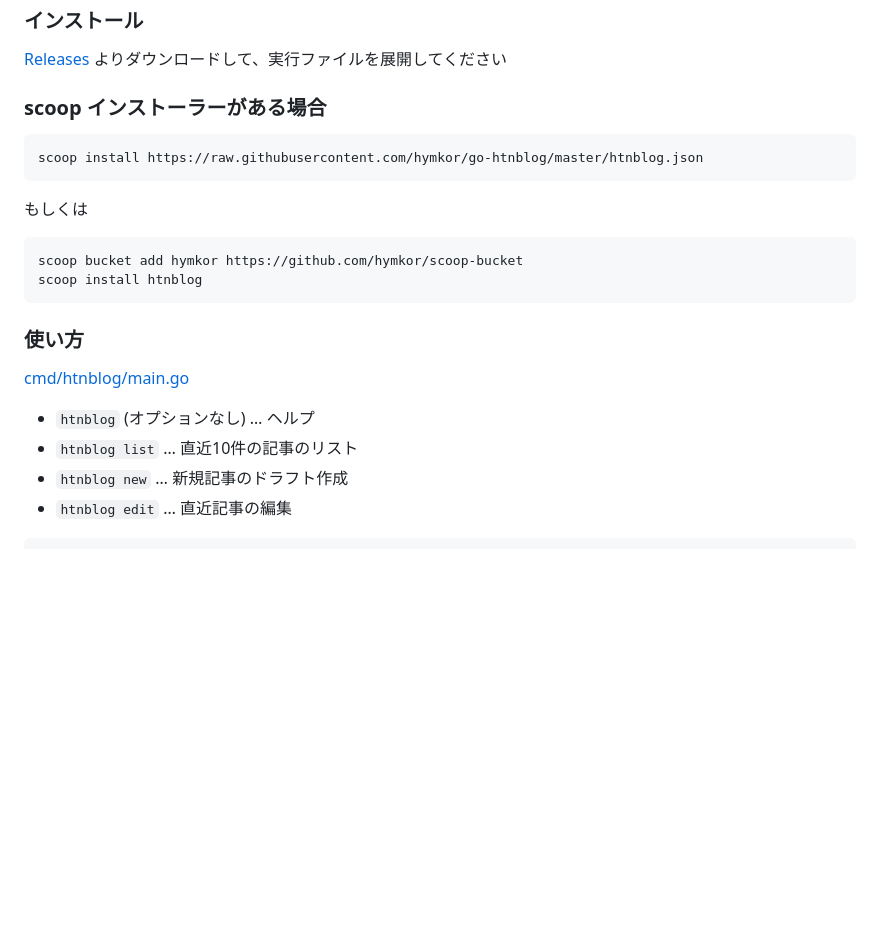
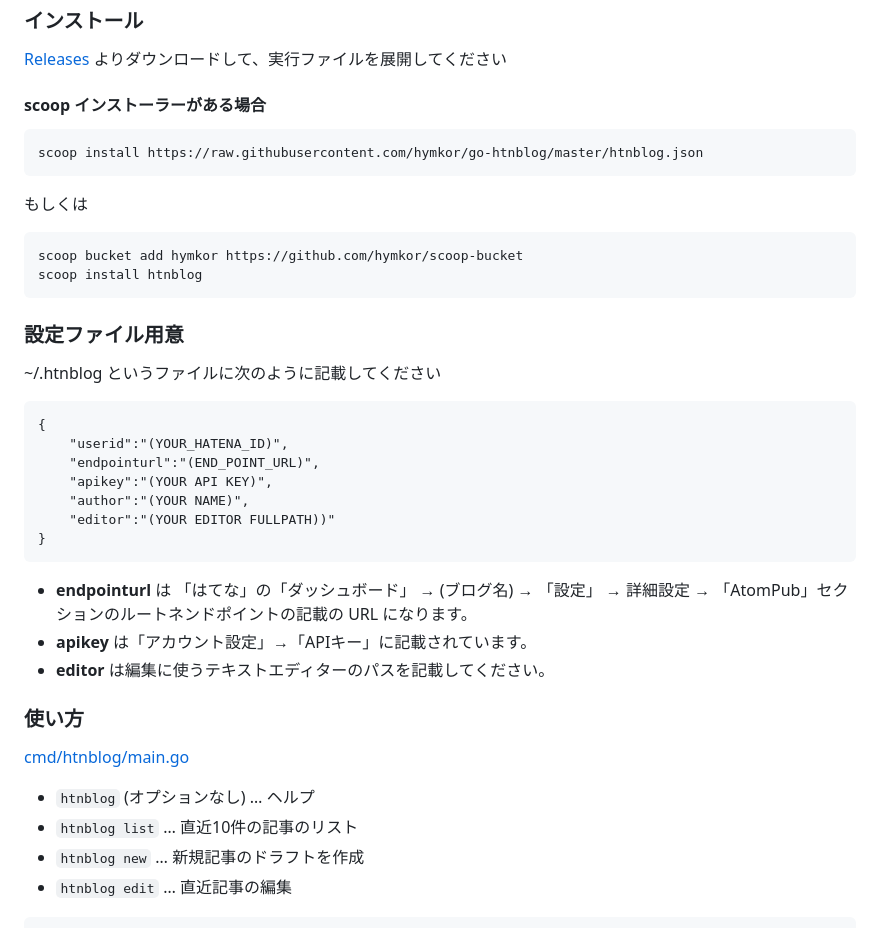
Before and after one commit to hymkor/go-htnblog, a Markdown page: README.md, the part around the change. Drawn GitHub-style; blank space fills up the shorter version.

Commit message:
README.md: wrote usage more

````diff
--- a/README.md
+++ b/README.md
@@ -13,7 +13,7 @@ go-htnblog：はてなブログ投稿用Go言語パッケージ
 [Releases](https://github.com/hymkor/go-htnblog/releases)
 よりダウンロードして、実行ファイルを展開してください
 
-### scoop インストーラーがある場合
+#### scoop インストーラーがある場合
 
 ```
 scoop install https://raw.githubusercontent.com/hymkor/go-htnblog/master/htnblog.json
@@ -26,13 +26,31 @@ scoop bucket add hymkor https://github.com/hymkor/scoop-bucket
 scoop install htnblog
 ```
 
+### 設定ファイル用意
+
+~/.htnblog というファイルに次のように記載してください
+
+```
+{
+    "userid":"(YOUR_HATENA_ID)",
+    "endpointurl":"(END_POINT_URL)",
+    "apikey":"(YOUR API KEY)",
+    "author":"(YOUR NAME)",
+    "editor":"(YOUR EDITOR FULLPATH))"
+}
+```
+
+- **endpointurl** は 「はてな」の「ダッシュボード」 → (ブログ名) → 「設定」 → 詳細設定 → 「AtomPub」セクションのルートネンドポイントの記載の URL になります。
+- **apikey** は「アカウント設定」→「APIキー」に記載されています。
+- **editor** は編集に使うテキストエディターのパスを記載してください。
+
 ### 使い方
 
 [cmd/htnblog/main.go](cmd/htnblog/main.go)
 
 - `htnblog` (オプションなし) … ヘルプ
 - `htnblog list` … 直近10件の記事のリスト
-- `htnblog new` … 新規記事のドラフト作成
+- `htnblog new` … 新規記事のドラフトを作成
 - `htnblog edit` … 直近記事の編集
 
 ```./htnblog |
````
